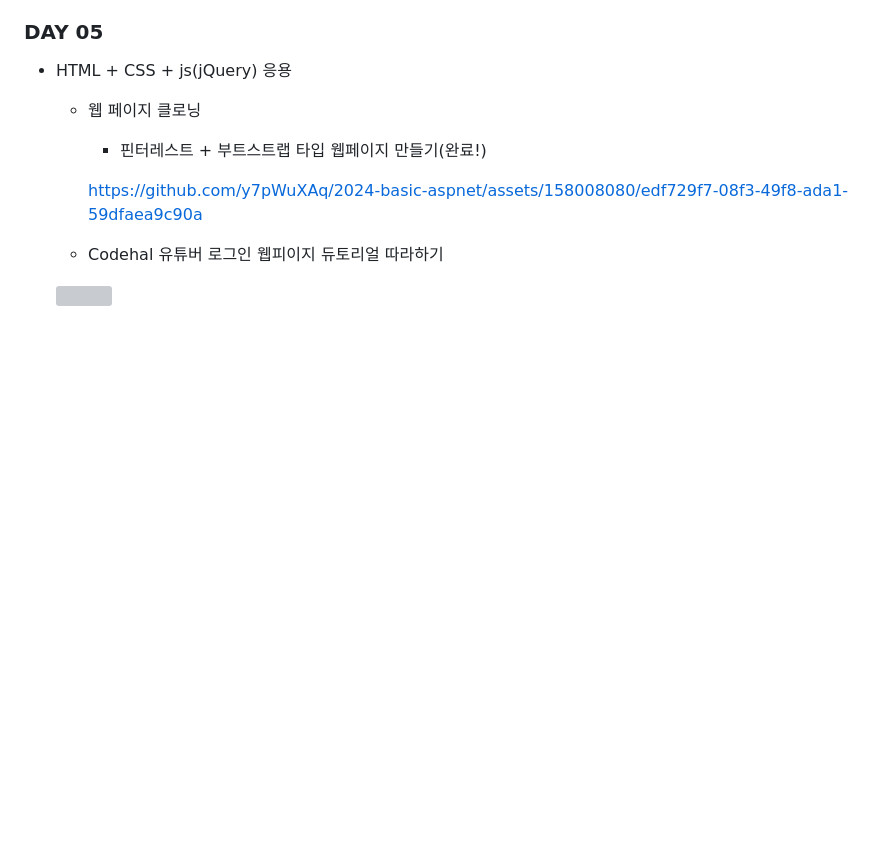
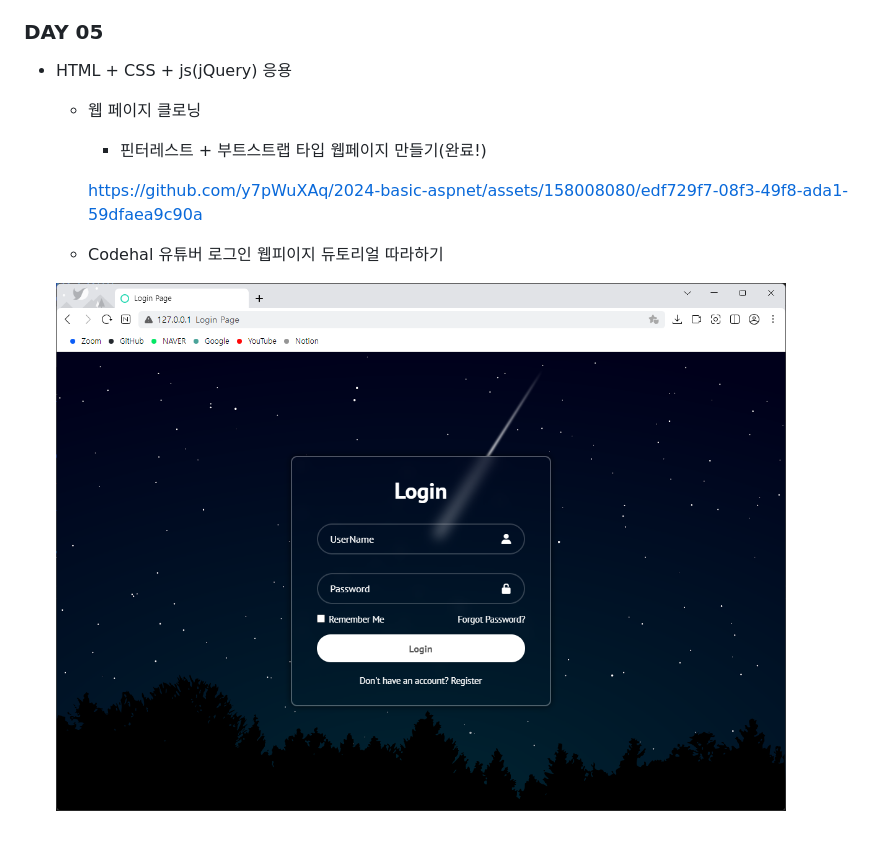
Before and after one commit to y7pWuXAq/2024-basic-aspnet, a Markdown page: README.md, the part around the change. GitHub-like rendering; blank space fills up the shorter version; grey boxes are pictures that could not be loaded.

Commit message:
HTML DAY05 완료

```diff
--- a/README.md
+++ b/README.md
@@ -374,8 +374,9 @@ IoT 개발자 과정 ASP.NET 리포지토리
     - 웹 페이지 클로닝
         - 핀터레스트 + 부트스트랩 타입 웹페이지 만들기(완료!)
 
+
         https://github.com/y7pWuXAq/2024-basic-aspnet/assets/158008080/edf729f7-08f3-49f8-ada1-59dfaea9c90a
 
 
     - Codehal 유튜버 로그인 웹피이지 듀토리얼 따라하기
-    <img src="" width="800">
+    <img src="https://raw.githubusercontent.com/y7pWuXAq/2024-basic-aspnet/main/images/an001.png" width="730" alt="Codehal 로그인창 따라하기">
```
